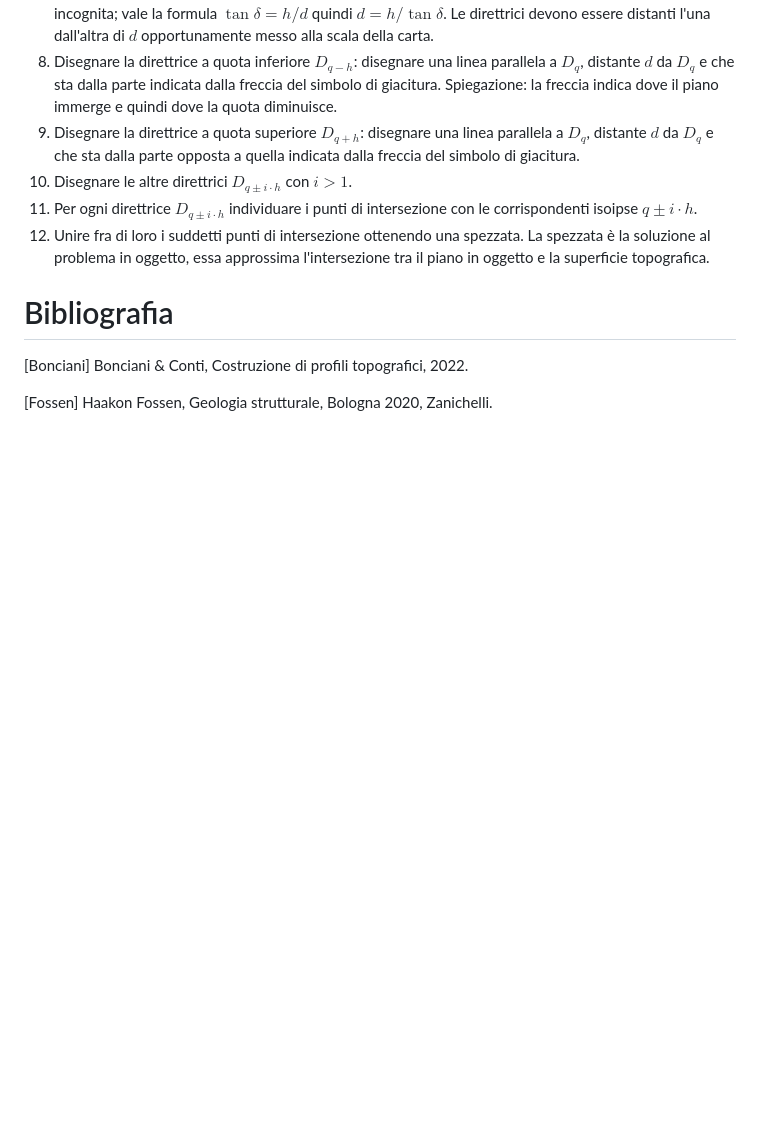
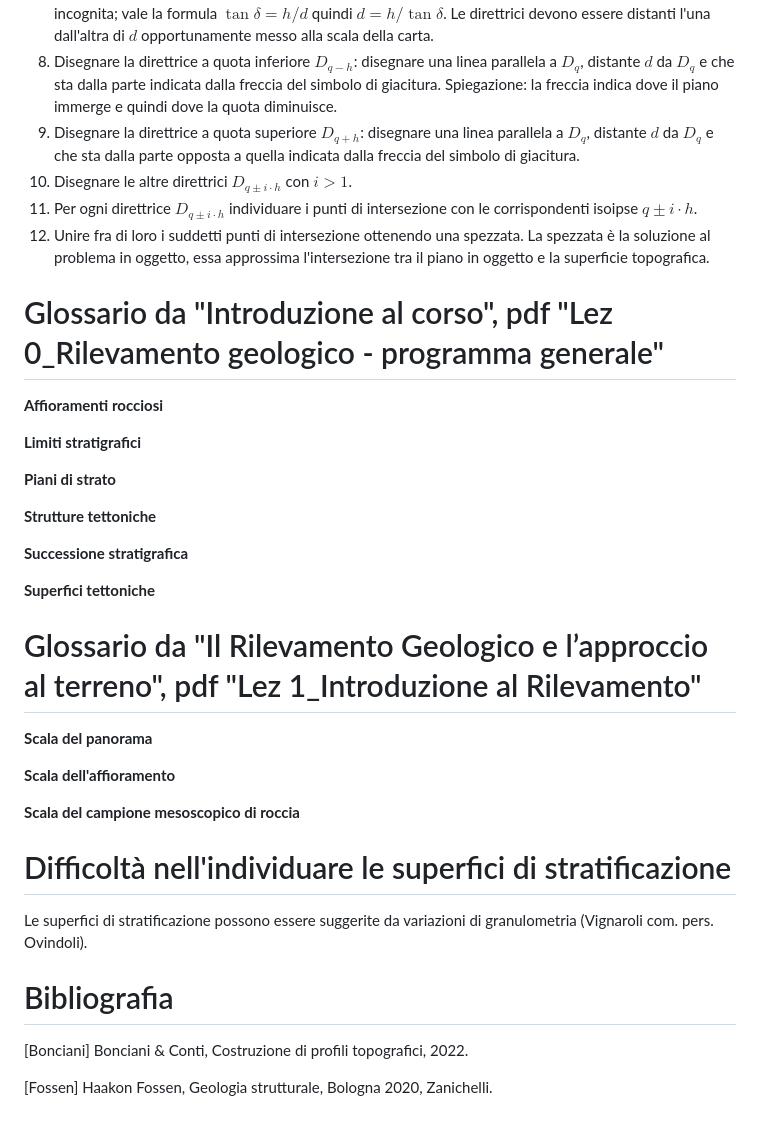
Before and after one commit to alessandro-gentilini/alessandro-gentilini.github.io, a Markdown page: geo/rilevamento_geologico/appunti.md, the part around the change. GitHub-like rendering; blank space fills up the shorter version.

Commit message:
aggiorno

```diff
--- a/geo/rilevamento_geologico/appunti.md
+++ b/geo/rilevamento_geologico/appunti.md
@@ -128,6 +128,31 @@ Questo segmento rettilineo è una **direttrice**, in particolare è la direttric
 12) Unire fra di loro i suddetti punti di intersezione ottenendo una spezzata.
 La spezzata è la soluzione al problema in oggetto, essa approssima l'intersezione tra il piano in oggetto e la superficie topografica.
 
+# Glossario da "Introduzione al corso", pdf "Lez 0_Rilevamento geologico - programma generale"
+
+**Affioramenti rocciosi**
+
+**Limiti stratigrafici**
+
+**Piani di strato**
+
+**Strutture tettoniche**
+
+**Successione stratigrafica**
+
+**Superfici tettoniche**
+
+# Glossario da "Il Rilevamento Geologico e l’approccio al terreno", pdf "Lez 1_Introduzione al Rilevamento"
+
+**Scala del panorama**
+
+**Scala dell'affioramento**
+
+**Scala del campione mesoscopico di roccia**
+
+# Difficoltà nell'individuare le superfici di stratificazione
+
+Le superfici di stratificazione possono essere suggerite da variazioni di granulometria (Vignaroli com. pers. Ovindoli).
 
 
 # Bibliografia
```
